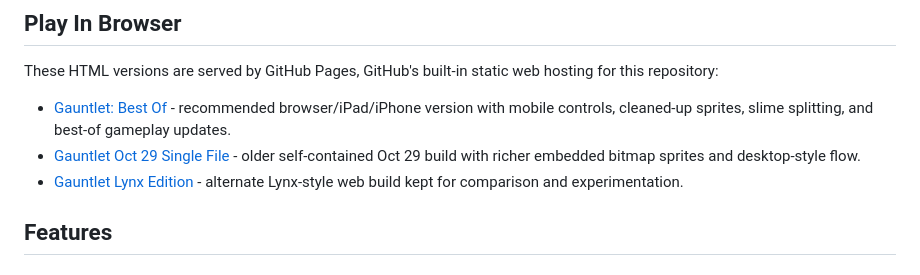
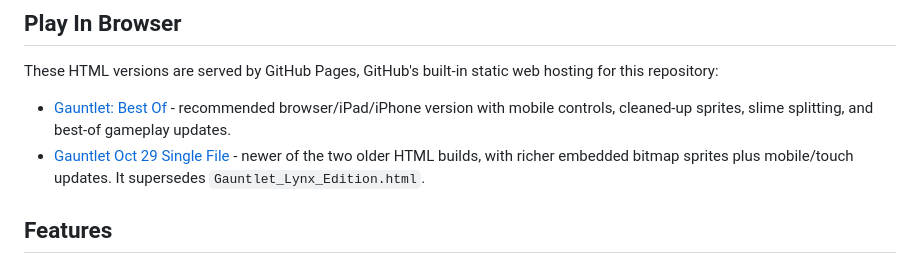
Before and after one commit to jmrothberg/Gauntlet, a Markdown page: gauntlet_readme.md, the part around the change. Drawn GitHub-style.

```diff
--- a/gauntlet_readme.md
+++ b/gauntlet_readme.md
@@ -13,8 +13,7 @@ This implementation faithfully recreates the original Gauntlet gameplay experien
 These HTML versions are served by GitHub Pages, GitHub's built-in static web hosting for this repository:
 
 - [Gauntlet: Best Of](https://jmrothberg.github.io/Gauntlet/Gauntlet_bestof.html) - recommended browser/iPad/iPhone version with mobile controls, cleaned-up sprites, slime splitting, and best-of gameplay updates.
-- [Gauntlet Oct 29 Single File](https://jmrothberg.github.io/Gauntlet/Gauntlet_1FILE_Oct_29_25.html) - older self-contained Oct 29 build with richer embedded bitmap sprites and desktop-style flow.
-- [Gauntlet Lynx Edition](https://jmrothberg.github.io/Gauntlet/Gauntlet_Lynx_Edition.html) - alternate Lynx-style web build kept for comparison and experimentation.
+- [Gauntlet Oct 29 Single File](https://jmrothberg.github.io/Gauntlet/Gauntlet_1FILE_Oct_29_25.html) - newer of the two older HTML builds, with richer embedded bitmap sprites plus mobile/touch updates. It supersedes `Gauntlet_Lynx_Edition.html`.
 
 ## Features
 
```
Also changed, not shown: README.md (+3 -6 lines).
